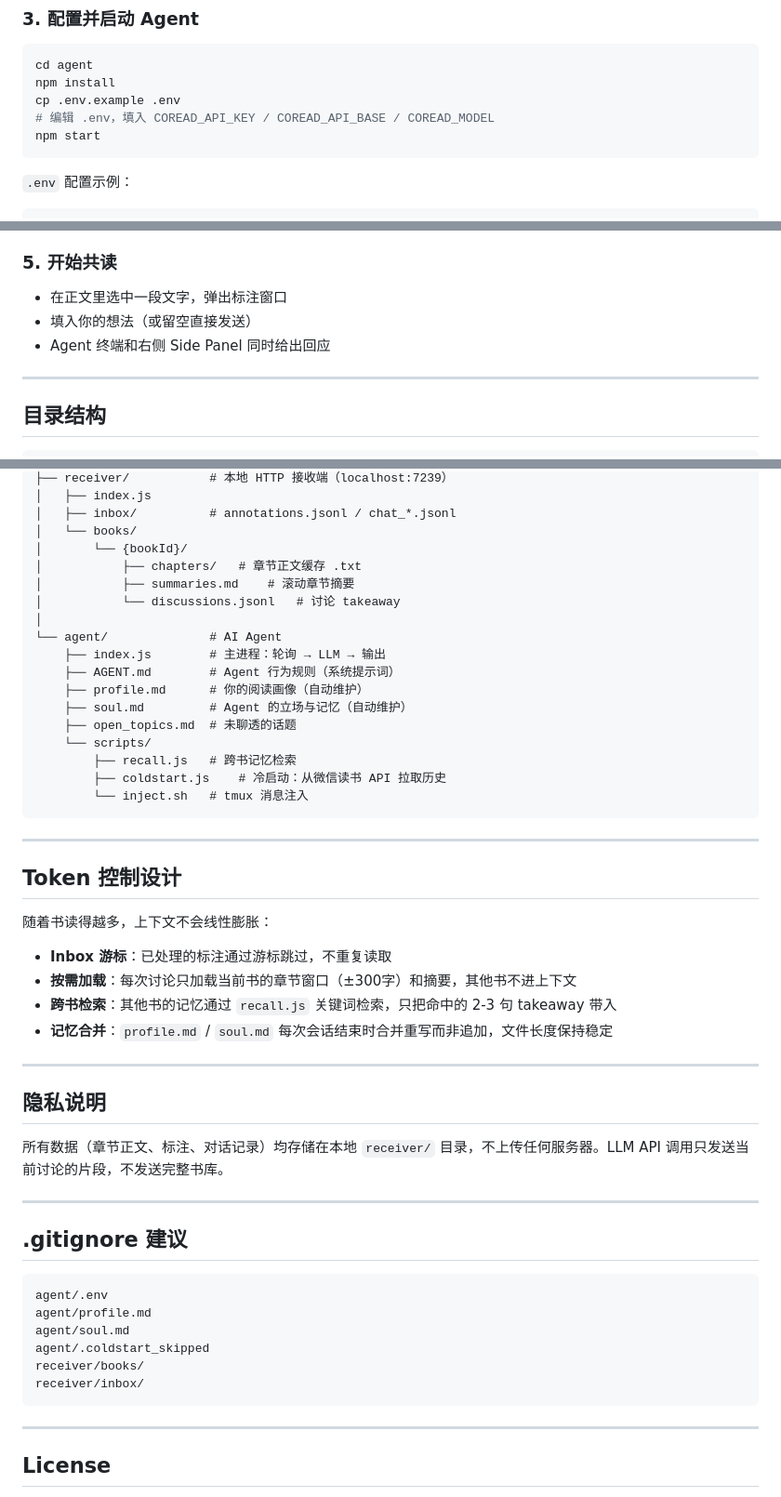
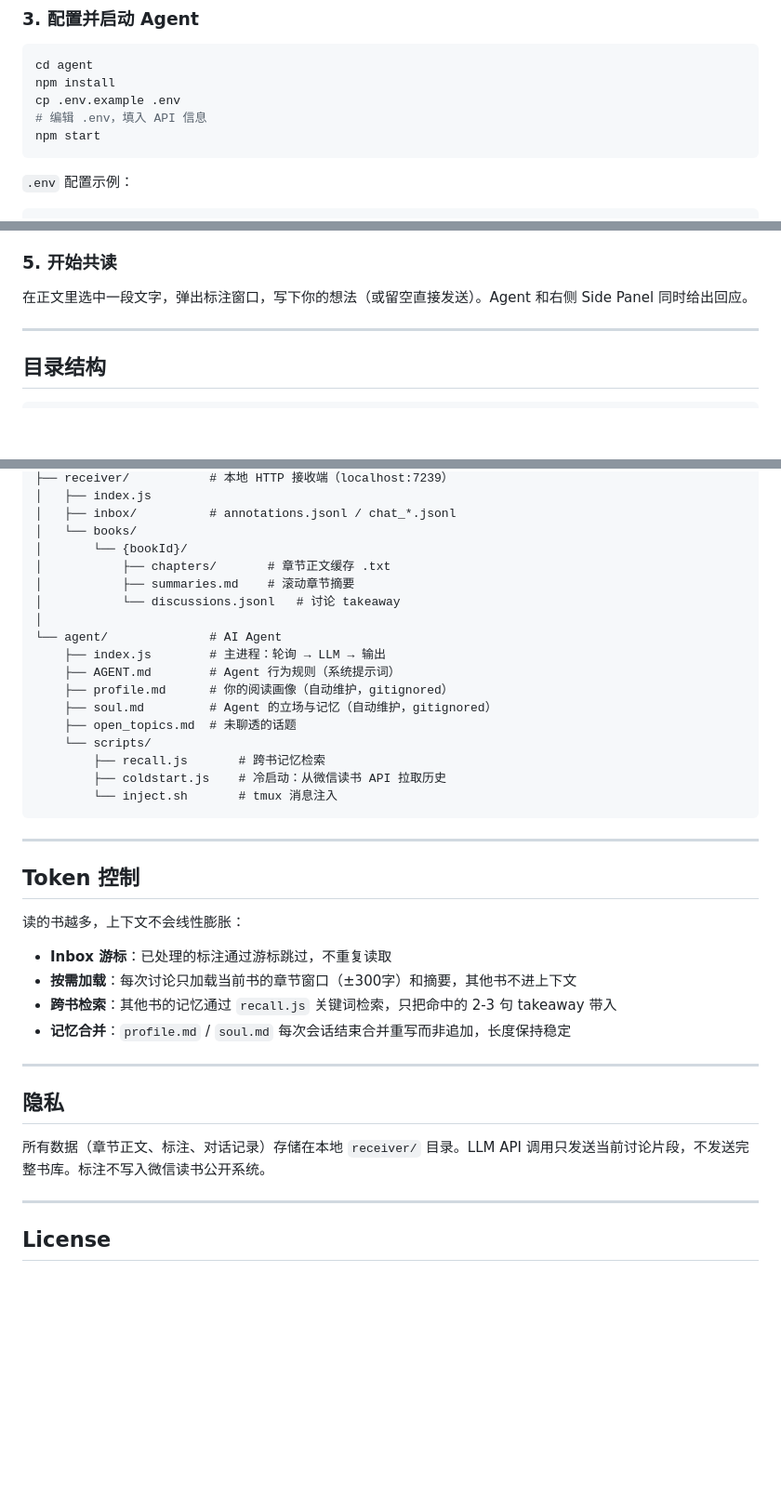
Before and after one commit to lexielin99-code/CoRead-weread, a Markdown page: README.md, 3 parts joined by grey strips. Shown at 93% size. Rendered like a GitHub page; blank space fills up the shorter version.

````diff
--- a/README.md
+++ b/README.md
@@ -71,7 +96,7 @@ node index.js
 cd agent
 npm install
 cp .env.example .env
-# 编辑 .env，填入 COREAD_API_KEY / COREAD_API_BASE / COREAD_MODEL
+# 编辑 .env，填入 API 信息
 npm start
 ```
 
@@ -98,9 +123,7 @@ COREAD_MODEL=qwen2.5:14b
 
 ### 5. 开始共读
 
-- 在正文里选中一段文字，弹出标注窗口
-- 填入你的想法（或留空直接发送）
-- Agent 终端和右侧 Side Panel 同时给出回应
+在正文里选中一段文字，弹出标注窗口，写下你的想法（或留空直接发送）。Agent 和右侧 Side Panel 同时给出回应。
 
 ---
 
@@ -120,51 +143,38 @@ coread/
 │   ├── inbox/          # annotations.jsonl / chat_*.jsonl
 │   └── books/
 │       └── {bookId}/
-│           ├── chapters/   # 章节正文缓存 .txt
+│           ├── chapters/       # 章节正文缓存 .txt
 │           ├── summaries.md    # 滚动章节摘要
 │           └── discussions.jsonl   # 讨论 takeaway
 │
 └── agent/              # AI Agent
     ├── index.js        # 主进程：轮询 → LLM → 输出
     ├── AGENT.md        # Agent 行为规则（系统提示词）
-    ├── profile.md      # 你的阅读画像（自动维护）
-    ├── soul.md         # Agent 的立场与记忆（自动维护）
+    ├── profile.md      # 你的阅读画像（自动维护，gitignored）
+    ├── soul.md         # Agent 的立场与记忆（自动维护，gitignored）
     ├── open_topics.md  # 未聊透的话题
     └── scripts/
-        ├── recall.js   # 跨书记忆检索
+        ├── recall.js       # 跨书记忆检索
         ├── coldstart.js    # 冷启动：从微信读书 API 拉取历史
-        └── inject.sh   # tmux 消息注入
+        └── inject.sh       # tmux 消息注入
 ```
 
 ---
 
-## Token 控制设计
+## Token 控制
 
-随着书读得越多，上下文不会线性膨胀：
+读的书越多，上下文不会线性膨胀：
 
 - **Inbox 游标**：已处理的标注通过游标跳过，不重复读取
 - **按需加载**：每次讨论只加载当前书的章节窗口（±300字）和摘要，其他书不进上下文
 - **跨书检索**：其他书的记忆通过 `recall.js` 关键词检索，只把命中的 2-3 句 takeaway 带入
-- **记忆合并**：`profile.md` / `soul.md` 每次会话结束时合并重写而非追加，文件长度保持稳定
+- **记忆合并**：`profile.md` / `soul.md` 每次会话结束合并重写而非追加，长度保持稳定
 
 ---
 
-## 隐私说明
+## 隐私
 
-所有数据（章节正文、标注、对话记录）均存储在本地 `receiver/` 目录，不上传任何服务器。LLM API 调用只发送当前讨论的片段，不发送完整书库。
-
----
-
-## .gitignore 建议
-
-```gitignore
-agent/.env
-agent/profile.md
-agent/soul.md
-agent/.coldstart_skipped
-receiver/books/
-receiver/inbox/
-```
+所有数据（章节正文、标注、对话记录）存储在本地 `receiver/` 目录。LLM API 调用只发送当前讨论片段，不发送完整书库。标注不写入微信读书公开系统。
 
 ---
 
````
Also changed, not shown: other parts of README.md (+39 -14 lines).
